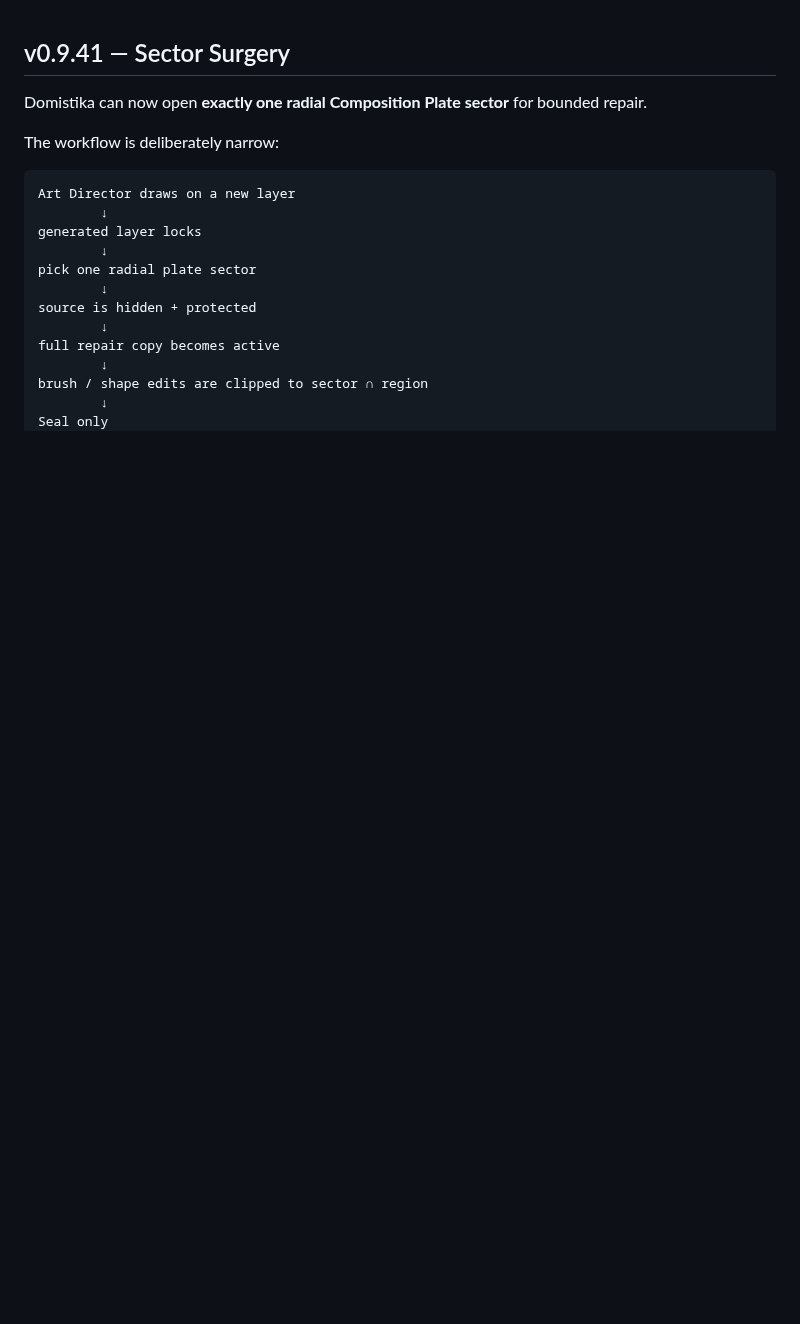
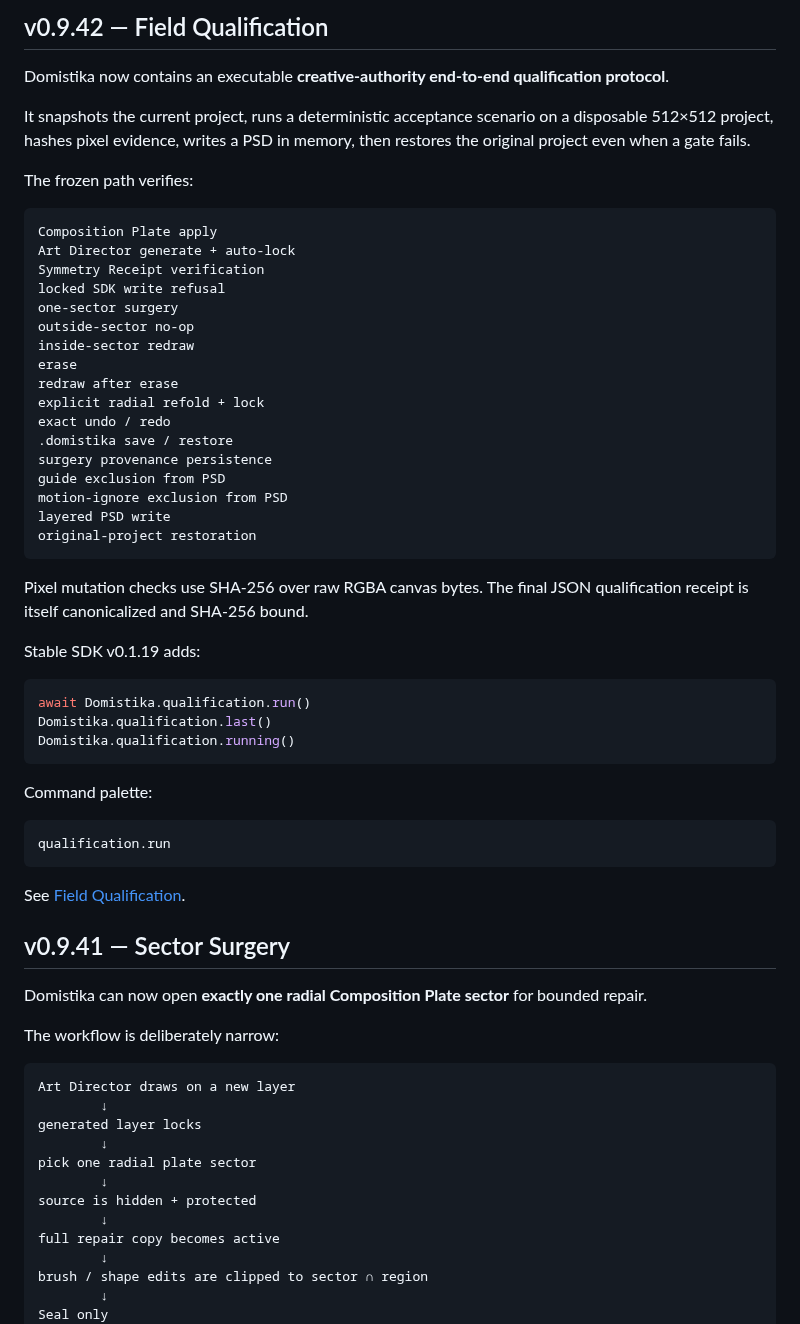
Before and after one commit to MichaelWave369/Domistika, a Markdown page: README.md, the part around the change. Drawn GitHub-style; blank space fills up the shorter version.

Commit message:
docs(v0.9.42): add field qualification release notes

````diff
--- a/README.md
+++ b/README.md
@@ -1,3 +1,49 @@
+## v0.9.42 — Field Qualification
+
+Domistika now contains an executable **creative-authority end-to-end qualification protocol**.
+
+It snapshots the current project, runs a deterministic acceptance scenario on a disposable 512×512 project, hashes pixel evidence, writes a PSD in memory, then restores the original project even when a gate fails.
+
+The frozen path verifies:
+
+```text
+Composition Plate apply
+Art Director generate + auto-lock
+Symmetry Receipt verification
+locked SDK write refusal
+one-sector surgery
+outside-sector no-op
+inside-sector redraw
+erase
+redraw after erase
+explicit radial refold + lock
+exact undo / redo
+.domistika save / restore
+surgery provenance persistence
+guide exclusion from PSD
+motion-ignore exclusion from PSD
+layered PSD write
+original-project restoration
+```
+
+Pixel mutation checks use SHA-256 over raw RGBA canvas bytes. The final JSON qualification receipt is itself canonicalized and SHA-256 bound.
+
+Stable SDK v0.1.19 adds:
+
+```js
+await Domistika.qualification.run()
+Domistika.qualification.last()
+Domistika.qualification.running()
+```
+
+Command palette:
+
+```text
+qualification.run
+```
+
+See [Field Qualification](docs/FIELD_QUALIFICATION_V0942.md).
+
 ## v0.9.41 — Sector Surgery
 
 Domistika can now open **exactly one radial Composition Plate sector** for bounded repair.
````
